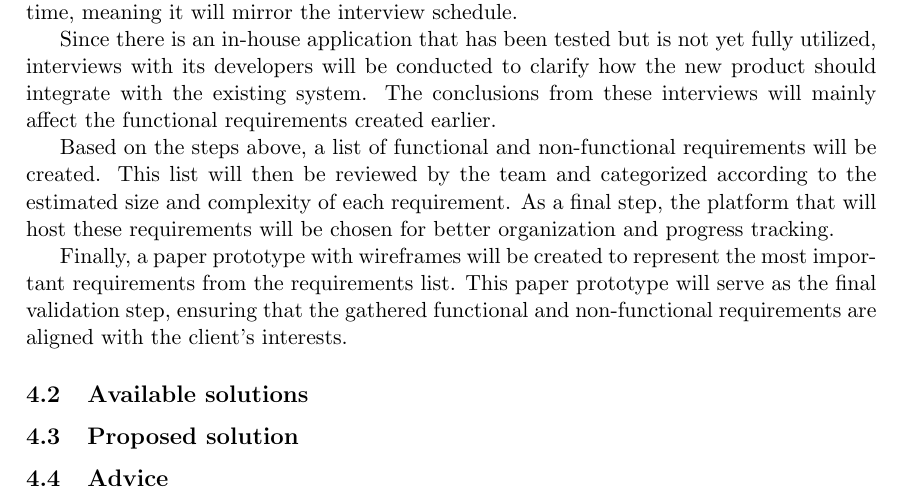
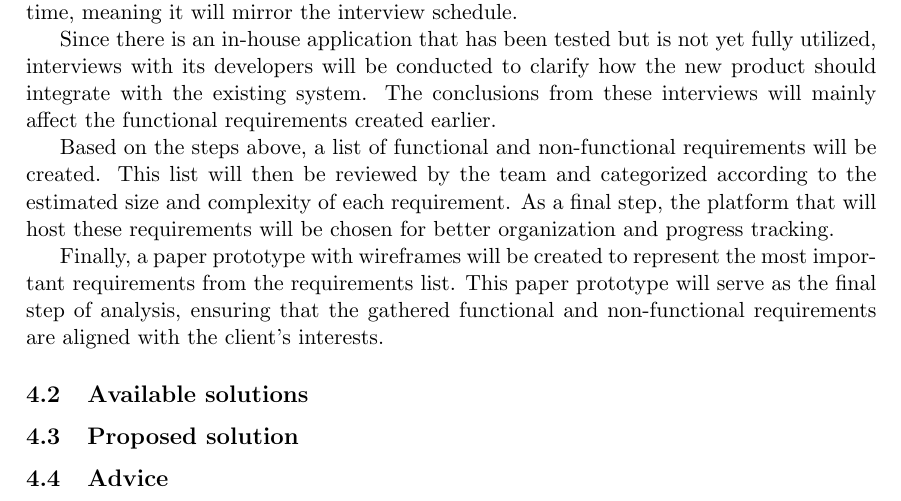
Before and after one commit to Team02SE/Plan_of_Approach, a LaTeX document (Portfolio-main.tex, which reads Learning_Outcomes.tex): part of page 8 of 10, cut so that both start at the same text. Compiled offline with pdfLaTeX.

Commit message:
Update Learning_Outcomes.tex

```diff
--- a/Learning_Outcomes.tex
+++ b/Learning_Outcomes.tex
@@ -16,7 +16,7 @@ Since there is an in-house application that has been tested but is not yet fully
 
 Based on the steps above, a list of functional and non-functional requirements will be created. This list will then be reviewed by the team and categorized according to the estimated size and complexity of each requirement. As a final step, the platform that will host these requirements will be chosen for better organization and progress tracking.
 
-Finally, a paper prototype with wireframes will be created to represent the most important requirements from the requirements list. This paper prototype will serve as the final validation step, ensuring that the gathered functional and non-functional requirements are aligned with the client’s interests.
+Finally, a paper prototype with wireframes will be created to represent the most important requirements from the requirements list. This paper prototype will serve as the final step of analysis, ensuring that the gathered functional and non-functional requirements are aligned with the client’s interests.
 
 
 
```
